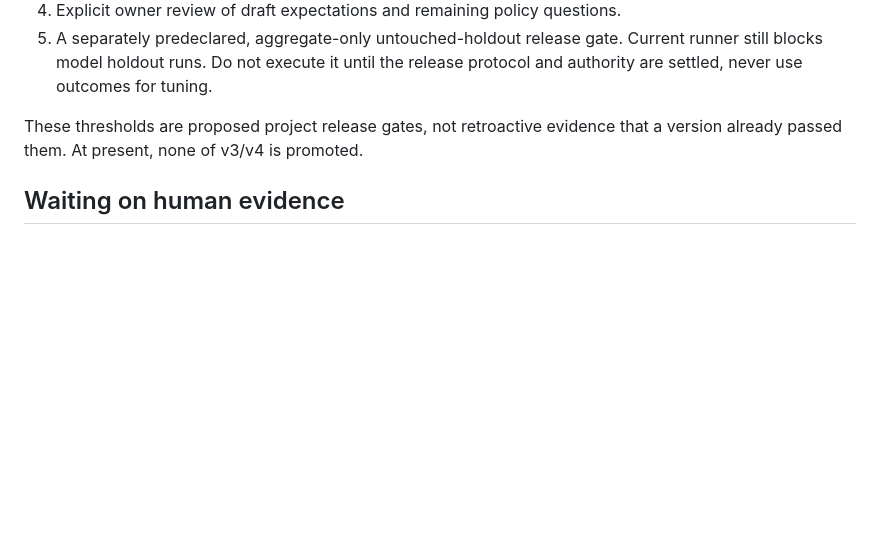
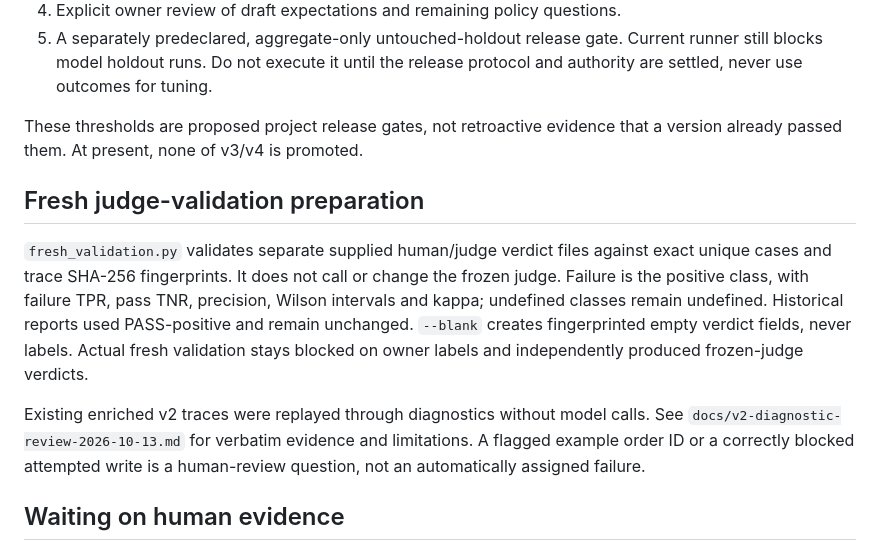
Before and after one commit to yuvasree023/agent-evals, a Markdown page: docs/completion-gates.md, the part around the change. Drawn GitHub-style; blank space fills up the shorter version.

Commit message:
Prepare offline candidate tests and accurate project status: docs/completion-gates.md
Offline tests only. No API-measured improvement, promotion or holdout outcome claimed.

```diff
--- a/docs/completion-gates.md
+++ b/docs/completion-gates.md
@@ -56,6 +56,21 @@ this gate before looking at any release outcomes:
 These thresholds are proposed project release gates, not retroactive evidence
 that a version already passed them. At present, none of v3/v4 is promoted.
 
+## Fresh judge-validation preparation
+
+`fresh_validation.py` validates separate supplied human/judge verdict files
+against exact unique cases and trace SHA-256 fingerprints. It does not call or
+change the frozen judge. Failure is the positive class, with failure TPR, pass
+TNR, precision, Wilson intervals and kappa; undefined classes remain undefined.
+Historical reports used PASS-positive and remain unchanged. `--blank` creates
+fingerprinted empty verdict fields, never labels. Actual fresh validation stays
+blocked on owner labels and independently produced frozen-judge verdicts.
+
+Existing enriched v2 traces were replayed through diagnostics without model
+calls. See `docs/v2-diagnostic-review-2026-10-13.md` for verbatim evidence and
+limitations. A flagged example order ID or a correctly blocked attempted write
+is a human-review question, not an automatically assigned failure.
+
 ## Waiting on human evidence
 
 - V01-V30 labels; do not tune the frozen judge before testing against these.
```
